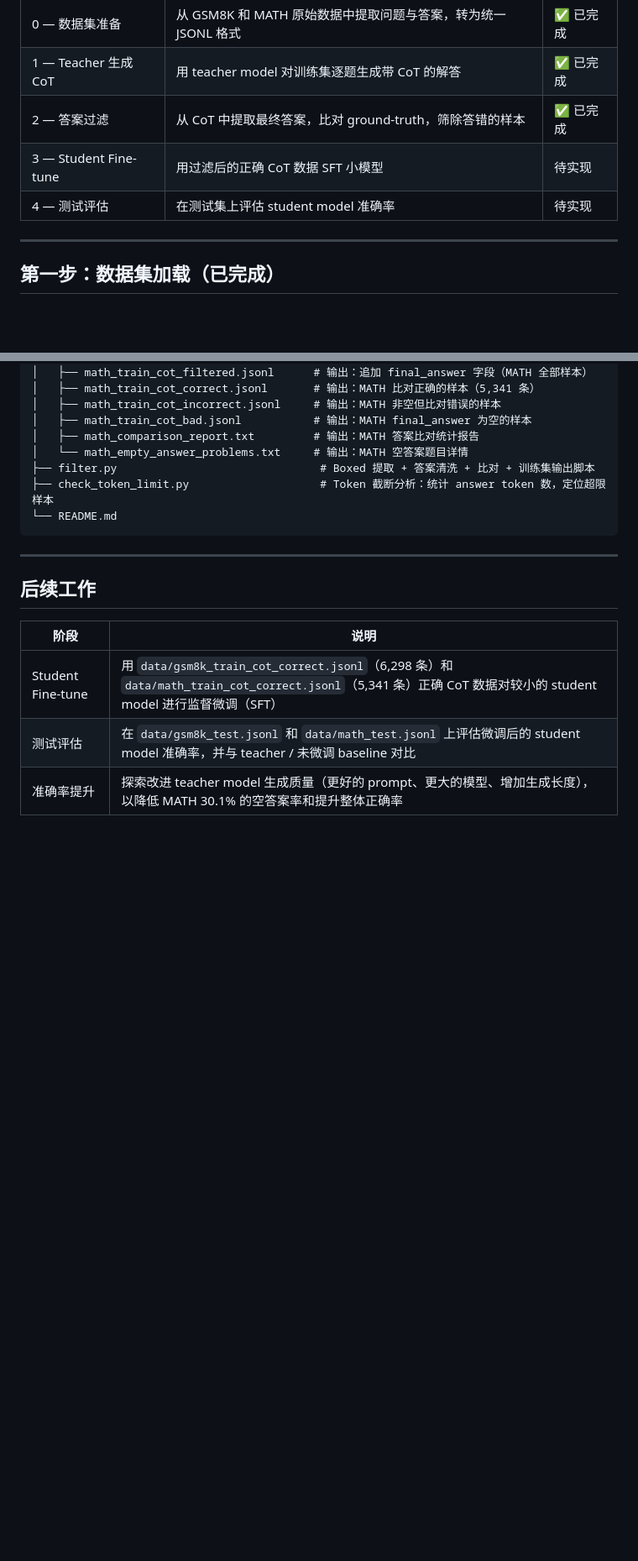
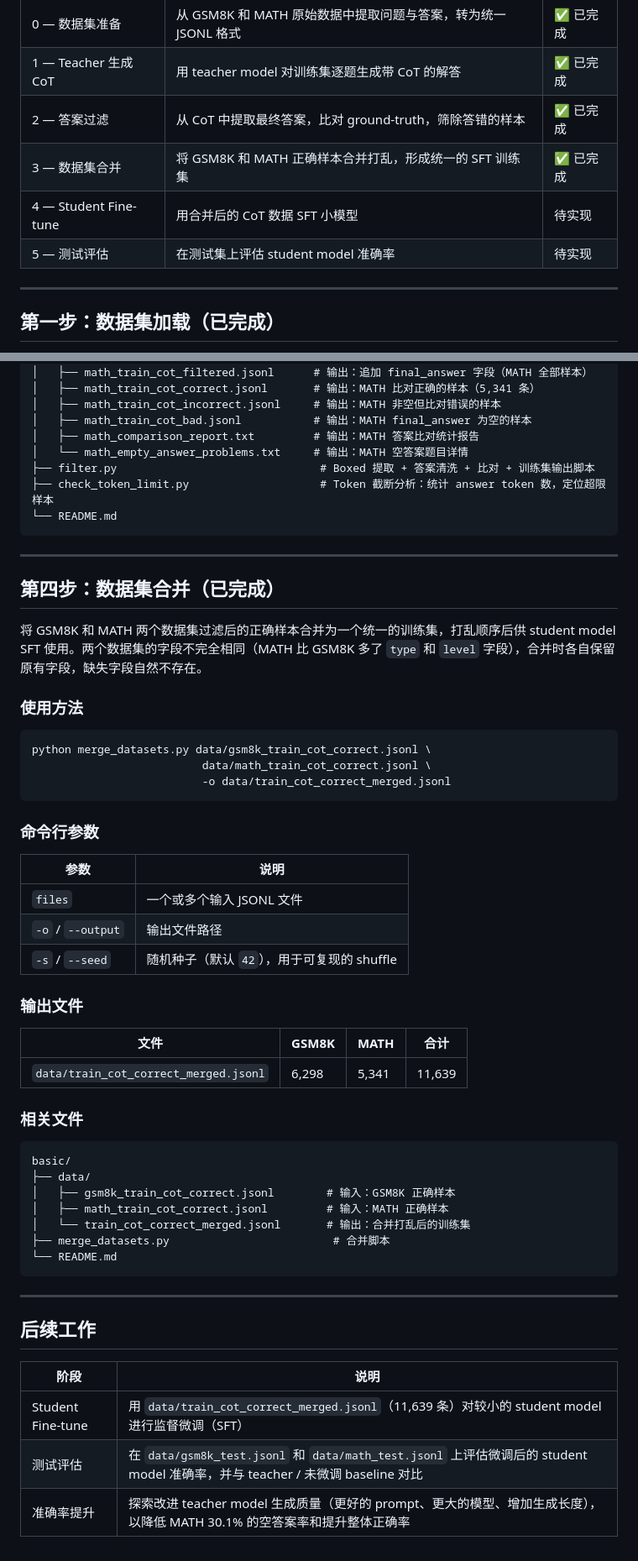
Before and after one commit to Zenith9320/Knowledge-Distillation, a Markdown page: basic/README.md, 2 parts joined by grey strips. Shown at 84% size. GitHub-like rendering; blank space fills up the shorter version.

Commit message:
basic: update README.md(add merge datasets process)

````diff
--- a/basic/README.md
+++ b/basic/README.md
@@ -11,8 +11,9 @@
 | 0 — 数据集准备 | 从 GSM8K 和 MATH 原始数据中提取问题与答案，转为统一 JSONL 格式 | ✅ 已完成 |
 | 1 — Teacher 生成 CoT | 用 teacher model 对训练集逐题生成带 CoT 的解答 | ✅ 已完成 |
 | 2 — 答案过滤 | 从 CoT 中提取最终答案，比对 ground-truth，筛除答错的样本 | ✅ 已完成 |
-| 3 — Student Fine-tune | 用过滤后的正确 CoT 数据 SFT 小模型 | 待实现 |
-| 4 — 测试评估 | 在测试集上评估 student model 准确率 | 待实现 |
+| 3 — 数据集合并 | 将 GSM8K 和 MATH 正确样本合并打乱，形成统一的 SFT 训练集 | ✅ 已完成 |
+| 4 — Student Fine-tune | 用合并后的 CoT 数据 SFT 小模型 | 待实现 |
+| 5 — 测试评估 | 在测试集上评估 student model 准确率 | 待实现 |
 
 ---
 
@@ -788,10 +789,50 @@ basic/
 
 ---
 
+## 第四步：数据集合并（已完成）
+
+将 GSM8K 和 MATH 两个数据集过滤后的正确样本合并为一个统一的训练集，打乱顺序后供 student model SFT 使用。两个数据集的字段不完全相同（MATH 比 GSM8K 多了 `type` 和 `level` 字段），合并时各自保留原有字段，缺失字段自然不存在。
+
+### 使用方法
+
+```bash
+python merge_datasets.py data/gsm8k_train_cot_correct.jsonl \
+                          data/math_train_cot_correct.jsonl \
+                          -o data/train_cot_correct_merged.jsonl
+```
+
+### 命令行参数
+
+| 参数 | 说明 |
+|------|------|
+| `files` | 一个或多个输入 JSONL 文件 |
+| `-o` / `--output` | 输出文件路径 |
+| `-s` / `--seed` | 随机种子（默认 `42`），用于可复现的 shuffle |
+
+### 输出文件
+
+| 文件 | GSM8K | MATH | 合计 |
+|------|-------|------|------|
+| `data/train_cot_correct_merged.jsonl` | 6,298 | 5,341 | 11,639 |
+
+### 相关文件
+
+```
+basic/
+├── data/
+│   ├── gsm8k_train_cot_correct.jsonl        # 输入：GSM8K 正确样本
+│   ├── math_train_cot_correct.jsonl         # 输入：MATH 正确样本
+│   └── train_cot_correct_merged.jsonl       # 输出：合并打乱后的训练集
+├── merge_datasets.py                         # 合并脚本
+└── README.md
+```
+
+---
+
 ## 后续工作
 
 | 阶段 | 说明 |
 |------|------|
-| Student Fine-tune | 用 `data/gsm8k_train_cot_correct.jsonl`（6,298 条）和 `data/math_train_cot_correct.jsonl`（5,341 条）正确 CoT 数据对较小的 student model 进行监督微调（SFT） |
+| Student Fine-tune | 用 `data/train_cot_correct_merged.jsonl`（11,639 条）对较小的 student model 进行监督微调（SFT） |
 | 测试评估 | 在 `data/gsm8k_test.jsonl` 和 `data/math_test.jsonl` 上评估微调后的 student model 准确率，并与 teacher / 未微调 baseline 对比 |
 | 准确率提升 | 探索改进 teacher model 生成质量（更好的 prompt、更大的模型、增加生成长度），以降低 MATH 30.1% 的空答案率和提升整体正确率 |
````
